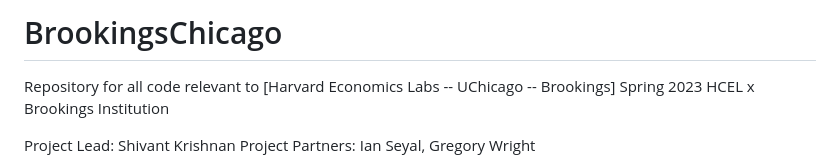
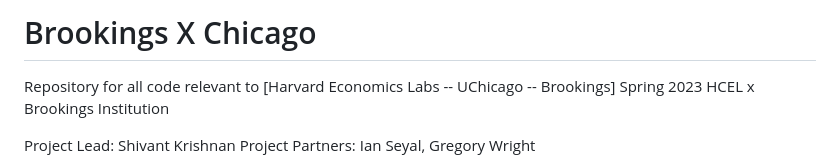
Before and after one commit to shivantkrishnan/BrookingsChicago, a Markdown page: README.md, the part around the change. GitHub-like rendering.

```diff
--- a/README.md
+++ b/README.md
@@ -1,4 +1,4 @@
-# BrookingsChicago
+# Brookings X Chicago
 Repository for all code relevant to [Harvard Economics Labs -- UChicago -- Brookings] Spring 2023
 HCEL x Brookings Institution
 
```
